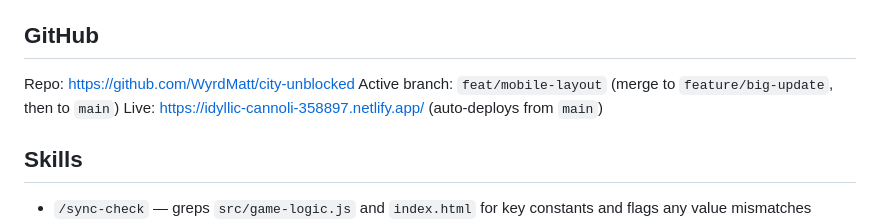
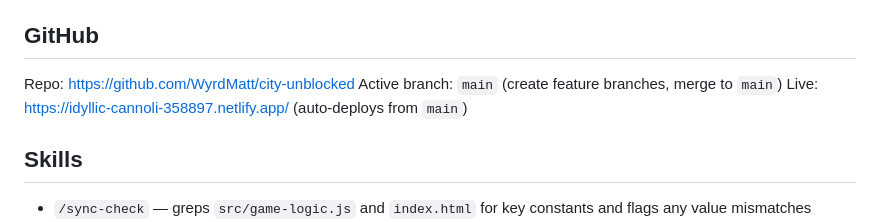
Before and after one commit to WyrdMatt/city-unblocked, a Markdown page: CLAUDE.md, the part around the change. GitHub-like rendering.

Commit message:
chore: update CLAUDE.md active branch to main
Feature/big-update work is shipped. Branch strategy simplified to
feature branch -> PR -> main.

Co-Authored-By: Claude Sonnet 4.6 <noreply@anthropic.com>

```diff
--- a/CLAUDE.md
+++ b/CLAUDE.md
@@ -174,7 +174,7 @@ Never commit directly to `main`. Never use `--no-verify`.
 ## GitHub
 
 Repo: https://github.com/WyrdMatt/city-unblocked
-Active branch: `feat/mobile-layout` (merge to `feature/big-update`, then to `main`)
+Active branch: `main` (create feature branches, merge to `main`)
 Live: https://idyllic-cannoli-358897.netlify.app/ (auto-deploys from `main`)
 
 ## Skills
```
